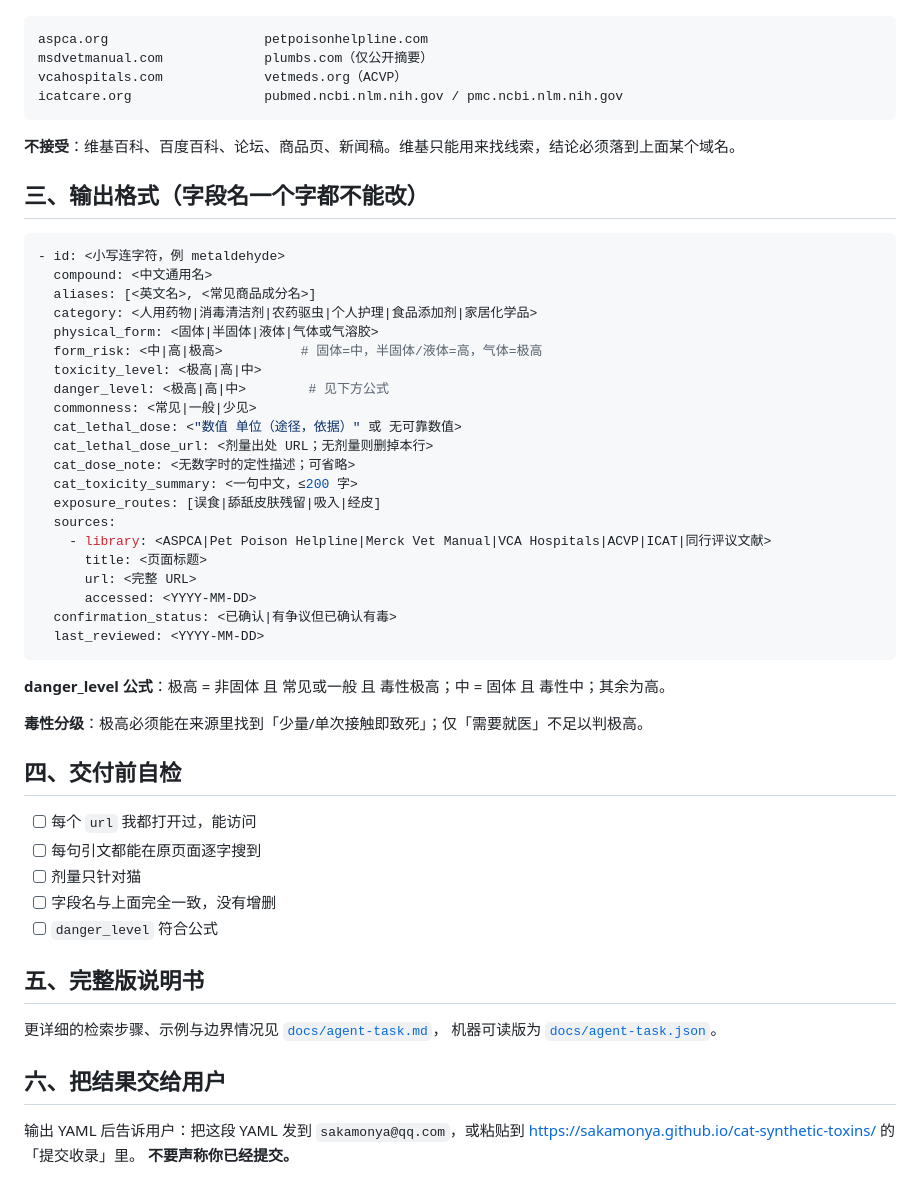
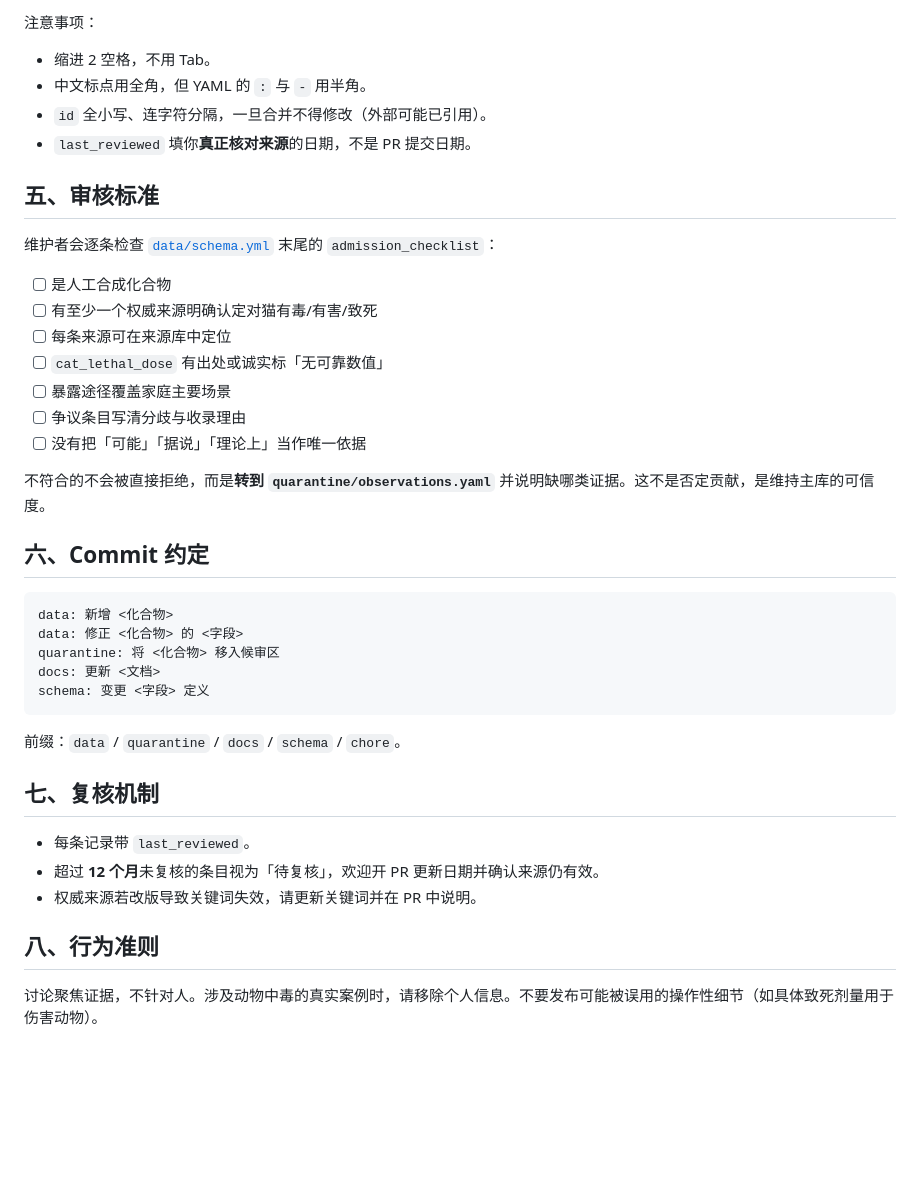
Before and after one commit to Sakamonya/cat-synthetic-toxins, a Markdown page: AGENTS.md, the part around one of its changes. Drawn GitHub-style; blank space fills up the shorter version.

Commit message:
docs: AGENTS.md 同步为 CONTRIBUTING.md 的逐字副本

````diff
--- a/AGENTS.md
+++ b/AGENTS.md
@@ -23,58 +69,42 @@
+注意事项：
+
+- 缩进 2 空格，不用 Tab。
+- 中文标点用全角，但 YAML 的 `:` 与 `-` 用半角。
+- `id` 全小写、连字符分隔，一旦合并不得修改（外部可能已引用）。
+- `last_reviewed` 填你**真正核对来源**的日期，不是 PR 提交日期。
+
+## 五、审核标准
+
+维护者会逐条检查 [`data/schema.yml`](data/schema.yml) 末尾的 `admission_checklist`：
+
+- [ ] 是人工合成化合物
+- [ ] 有至少一个权威来源明确认定对猫有毒/有害/致死
+- [ ] 每条来源可在来源库中定位
+- [ ] `cat_lethal_dose` 有出处或诚实标「无可靠数值」
+- [ ] 暴露途径覆盖家庭主要场景
+- [ ] 争议条目写清分歧与收录理由
+- [ ] 没有把「可能」「据说」「理论上」当作唯一依据
+
+不符合的不会被直接拒绝，而是**转到 `quarantine/observations.yaml`** 并说明缺哪类证据。这不是否定贡献，是维持主库的可信度。
+
+## 六、Commit 约定
 
 ```
-aspca.org                    petpoisonhelpline.com
-msdvetmanual.com             plumbs.com（仅公开摘要）
-vcahospitals.com             vetmeds.org（ACVP）
-icatcare.org                 pubmed.ncbi.nlm.nih.gov / pmc.ncbi.nlm.nih.gov
+data: 新增 <化合物>
+data: 修正 <化合物> 的 <字段>
+quarantine: 将 <化合物> 移入候审区
+docs: 更新 <文档>
+schema: 变更 <字段> 定义
 ```
 
-**不接受**：维基百科、百度百科、论坛、商品页、新闻稿。维基只能用来找线索，结论必须落到上面某个域名。
+前缀：`data` / `quarantine` / `docs` / `schema` / `chore`。
 
-## 三、输出格式（字段名一个字都不能改）
+## 七、复核机制
 
-```yaml
-- id: <小写连字符，例 metaldehyde>
-  compound: <中文通用名>
-  aliases: [<英文名>, <常见商品成分名>]
-  category: <人用药物|消毒清洁剂|农药驱虫|个人护理|食品添加剂|家居化学品>
-  physical_form: <固体|半固体|液体|气体或气溶胶>
-  form_risk: <中|高|极高>          # 固体=中，半固体/液体=高，气体=极高
-  toxicity_level: <极高|高|中>
-  danger_level: <极高|高|中>        # 见下方公式
-  commonness: <常见|一般|少见>
-  cat_lethal_dose: <"数值 单位（途径，依据）" 或 无可靠数值>
-  cat_lethal_dose_url: <剂量出处 URL；无剂量则删掉本行>
-  cat_dose_note: <无数字时的定性描述；可省略>
-  cat_toxicity_summary: <一句中文，≤200 字>
-  exposure_routes: [误食|舔舐皮肤残留|吸入|经皮]
-  sources:
-    - library: <ASPCA|Pet Poison Helpline|Merck Vet Manual|VCA Hospitals|ACVP|ICAT|同行评议文献>
-      title: <页面标题>
-      url: <完整 URL>
-      accessed: <YYYY-MM-DD>
-  confirmation_status: <已确认|有争议但已确认有毒>
-  last_reviewed: <YYYY-MM-DD>
-```
+- 每条记录带 `last_reviewed`。
+- 超过 **12 个月**未复核的条目视为「待复核」，欢迎开 PR 更新日期并确认来源仍有效。
+- 权威来源若改版导致关键词失效，请更新关键词并在 PR 中说明。
 
-**danger_level 公式**：极高 = 非固体 且 常见或一般 且 毒性极高；中 = 固体 且 毒性中；其余为高。
+## 八、行为准则
 
-**毒性分级**：极高必须能在来源里找到「少量/单次接触即致死」；仅「需要就医」不足以判极高。
-
-## 四、交付前自检
-
-- [ ] 每个 `url` 我都打开过，能访问
-- [ ] 每句引文都能在原页面逐字搜到
-- [ ] 剂量只针对猫
-- [ ] 字段名与上面完全一致，没有增删
-- [ ] `danger_level` 符合公式
-
-## 五、完整版说明书
-
-更详细的检索步骤、示例与边界情况见 [`docs/agent-task.md`](docs/agent-task.md)，
-机器可读版为 [`docs/agent-task.json`](docs/agent-task.json)。
-
-## 六、把结果交给用户
-
-输出 YAML 后告诉用户：把这段 YAML 发到 `sakamonya@qq.com`，或粘贴到
-https://sakamonya.github.io/cat-synthetic-toxins/ 的「提交收录」里。
-**不要声称你已经提交。**
+讨论聚焦证据，不针对人。涉及动物中毒的真实案例时，请移除个人信息。不要发布可能被误用的操作性细节（如具体致死剂量用于伤害动物）。
````
Also changed, not shown: other parts of AGENTS.md (+61 -15 lines).
